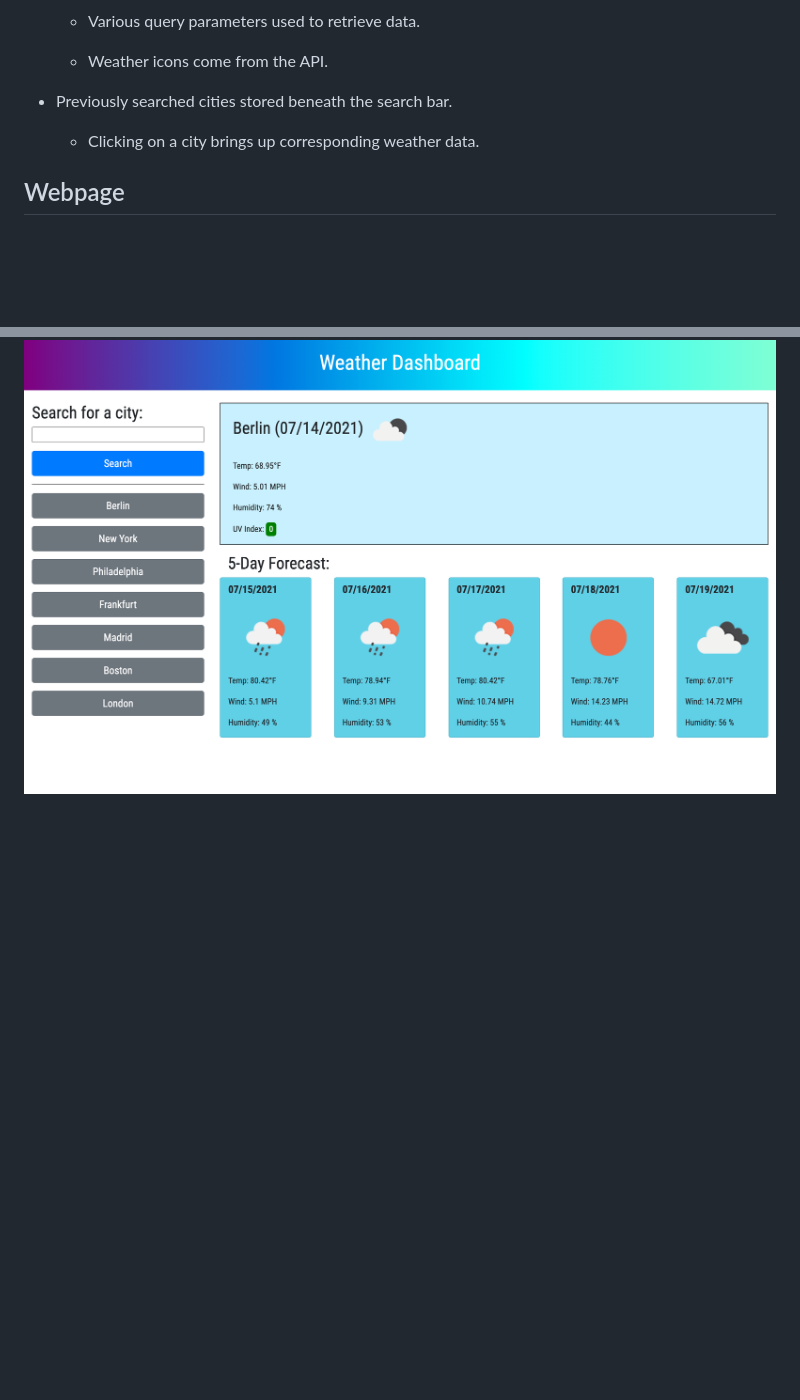
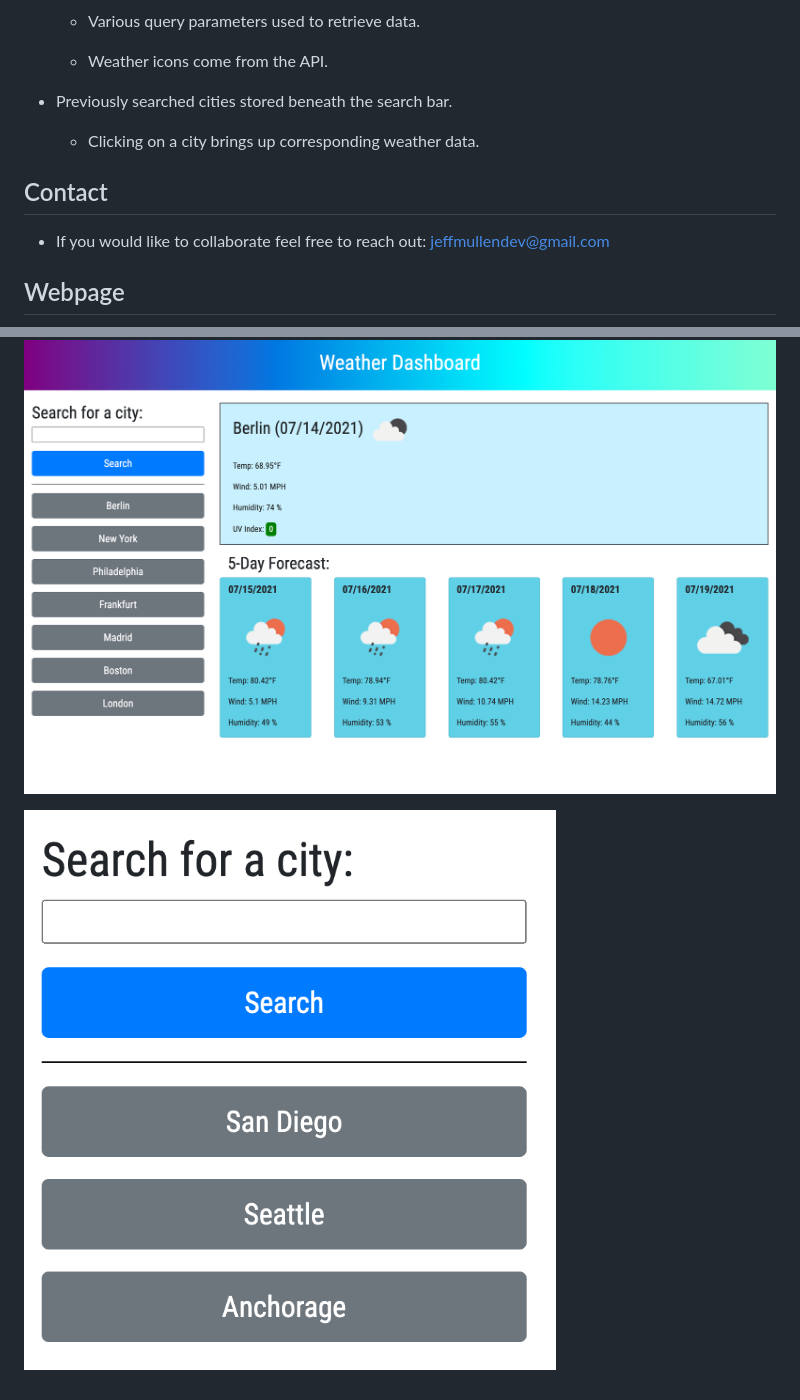
Before and after one commit to jeffMullen/weather-dashboard, a Markdown page: README.md, 2 parts joined by grey strips. Rendered like a GitHub page; pictures changed too: assets/images/weather-search.png (added); blank space fills up the shorter version.

Commit message:
adding contact and second screenshot to READEME

```diff
--- a/README.md
+++ b/README.md
@@ -35,6 +35,12 @@
 
     * Clicking on a city brings up corresponding weather data.
 
+## Contact
+
+* If you would like to collaborate feel free to reach out: jeffmullendev@gmail.com
+
 ## Webpage
 
 ![Image of Weather application](./assets/images/weather.png)
+
+![Search Bar of Weather app](./assets/images/weather-search.png)
```
